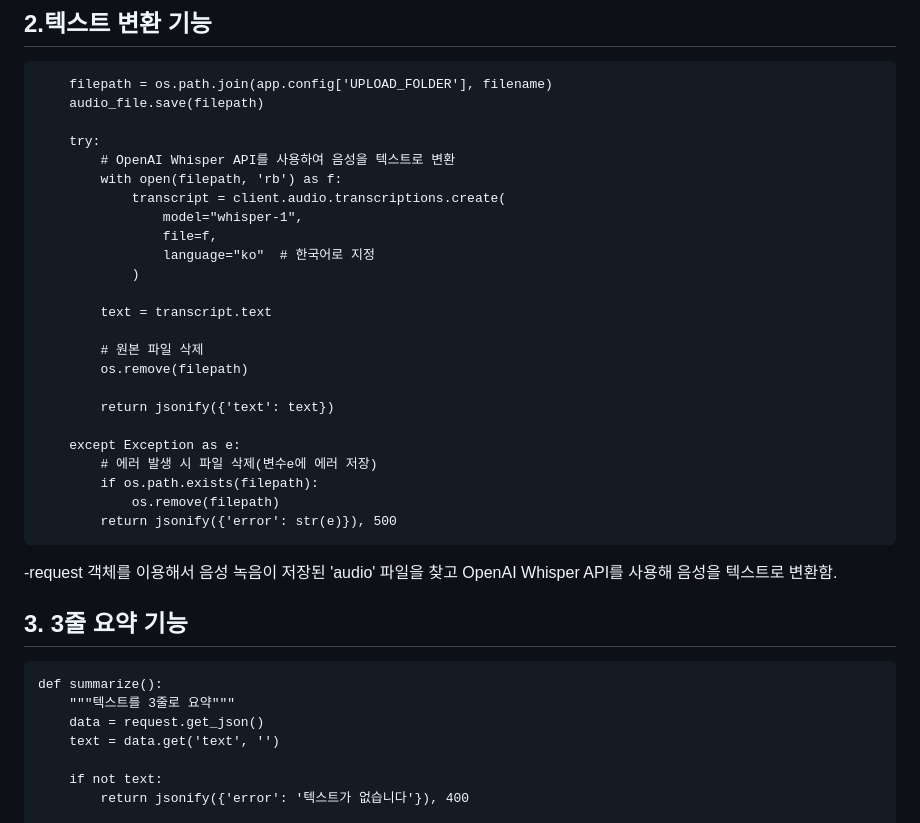
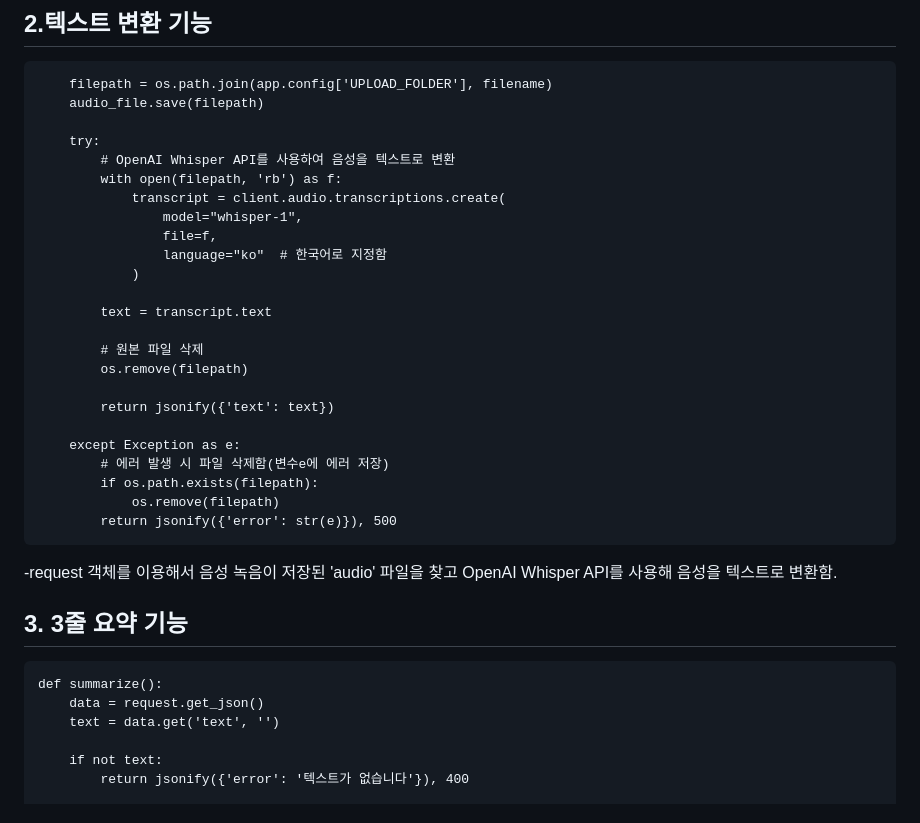
Before and after one commit to 2yerim2/record_app, a Markdown page: README.md, the part around the change. Drawn GitHub-style.

````diff
--- a/README.md
+++ b/README.md
@@ -31,7 +31,7 @@
             transcript = client.audio.transcriptions.create(
                 model="whisper-1",
                 file=f,
-                language="ko"  # 한국어로 지정
+                language="ko"  # 한국어로 지정함
             )
 
         text = transcript.text
@@ -42,7 +42,7 @@
         return jsonify({'text': text})
 
     except Exception as e:
-        # 에러 발생 시 파일 삭제(변수e에 에러 저장)
+        # 에러 발생 시 파일 삭제함(변수e에 에러 저장)
         if os.path.exists(filepath):
             os.remove(filepath)
         return jsonify({'error': str(e)}), 500
@@ -52,7 +52,6 @@
 ## 3. 3줄 요약 기능
 ```@app.route('/summarize', methods=['POST'])
 def summarize():
-    """텍스트를 3줄로 요약"""
     data = request.get_json()
     text = data.get('text', '')
 
````
